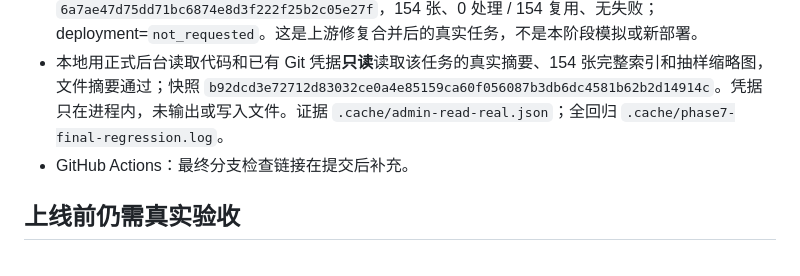
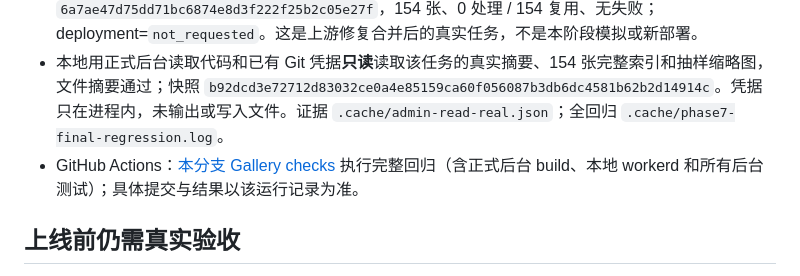
Before and after one commit to jason22016/jason-gallery, a Markdown page: PHASE7_REPORT.md, the part around the change. Rendered like a GitHub page.

Commit message:
Link Phase 7 branch verification records

```diff
--- a/PHASE7_REPORT.md
+++ b/PHASE7_REPORT.md
@@ -16,7 +16,7 @@
 - Worker `wrangler deploy --dry-run` 打包通过，没有上传/部署。真实 UI bundle 无服务端凭据/代码、fixture 数据；正式 Project 目录仍只有 `.gitkeep`。
 - 已确认最新 main 的真实 [Gallery sync 34452182457](https://github.com/jason22016/jason-gallery/actions/runs/34452182457) 成功：来源 `jason-photos` commit `6a7ae47d75dd71bc6874e8d3f222f25b2c05e27f`，154 张、0 处理 / 154 复用、无失败；deployment=`not_requested`。这是上游修复合并后的真实任务，不是本阶段模拟或新部署。
 - 本地用正式后台读取代码和已有 Git 凭据**只读**读取该任务的真实摘要、154 张完整索引和抽样缩略图，文件摘要通过；快照 `b92dcd3e72712d83032ce0a4e85159ca60f056087b3db6dc4581b62b2d14914c`。凭据只在进程内，未输出或写入文件。证据 `.cache/admin-read-real.json`；全回归 `.cache/phase7-final-regression.log`。
-- GitHub Actions：最终分支检查链接在提交后补充。
+- GitHub Actions：[本分支 Gallery checks](https://github.com/jason22016/jason-gallery/actions/workflows/checks.yml?query=branch%3Acodex%2Fphase7-admin) 执行完整回归（含正式后台 build、本地 workerd 和所有后台测试）；具体提交与结果以该运行记录为准。
 
 ## 上线前仍需真实验收
 
```
